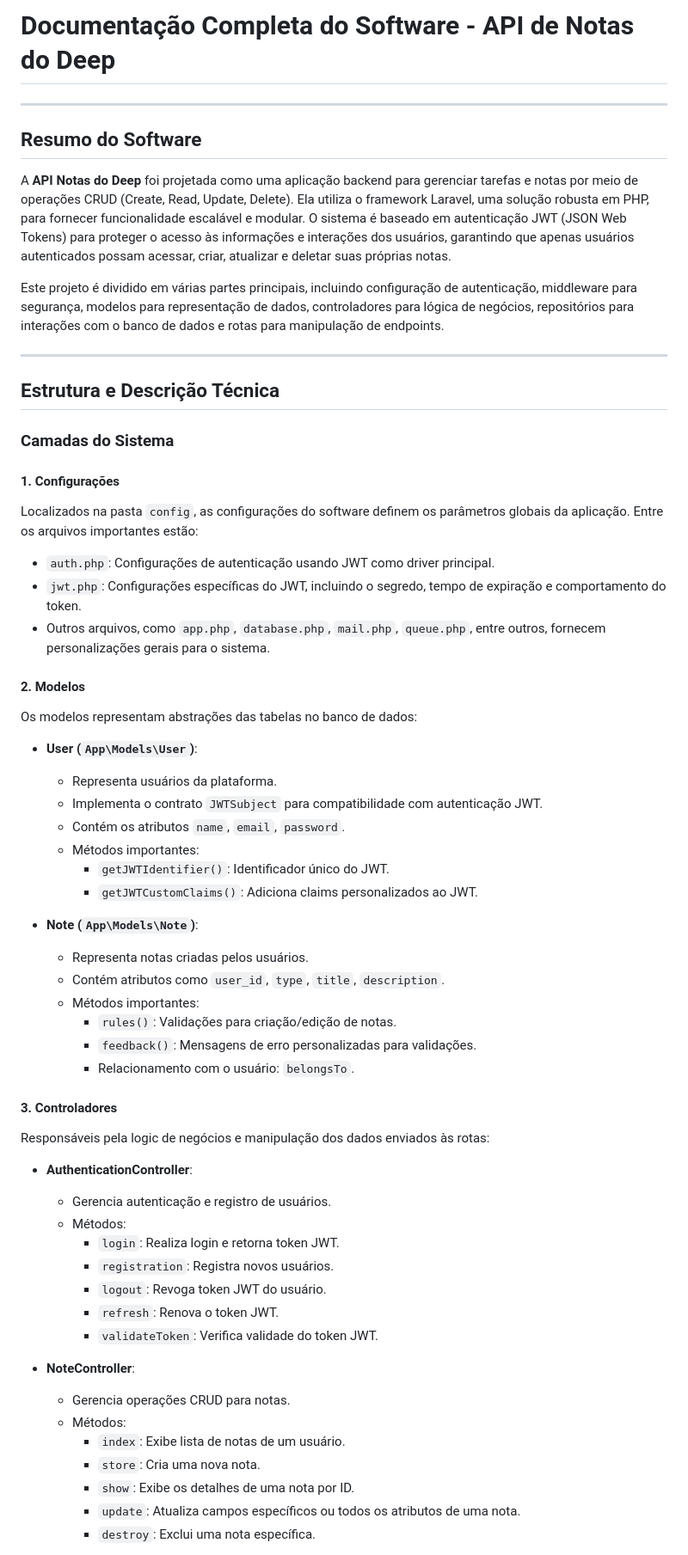
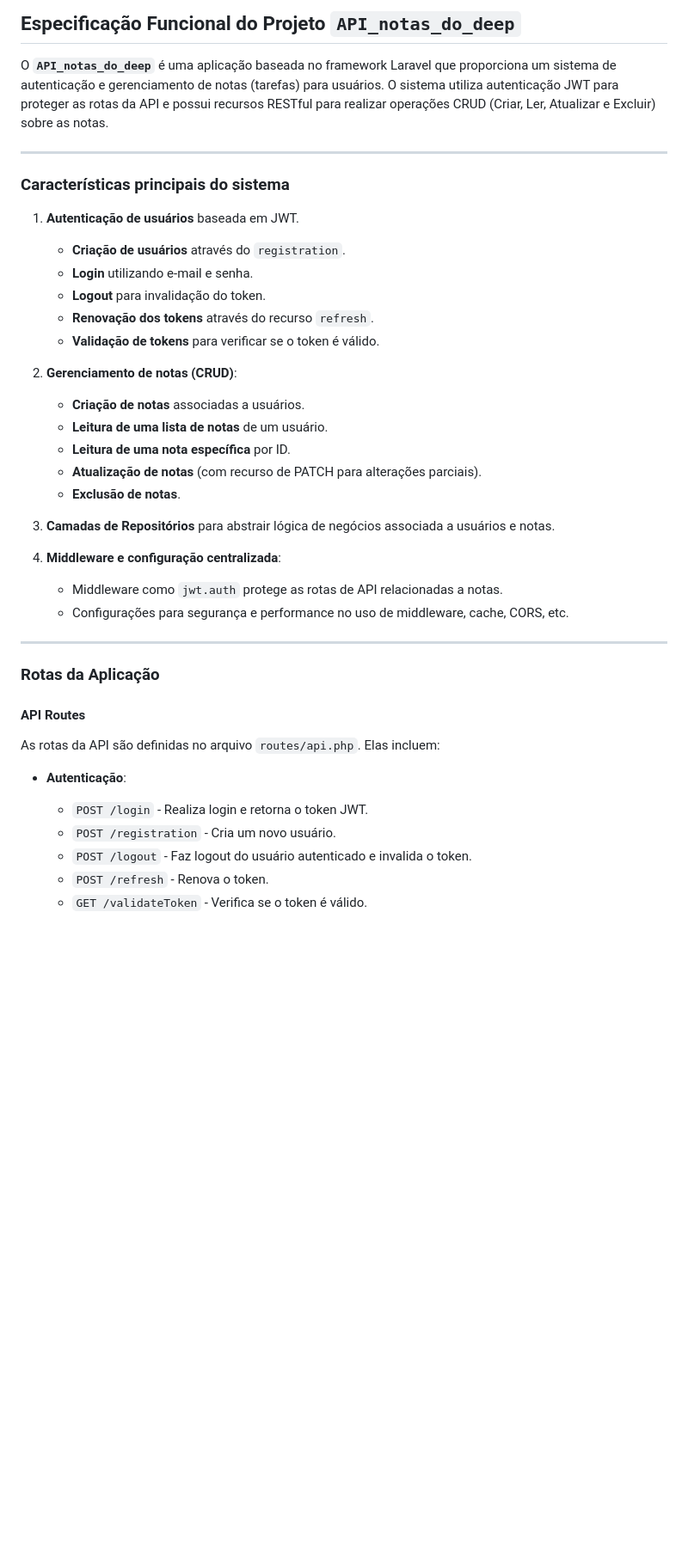
Before and after one commit to marcio-daniel/NotasDoDeep, a Markdown page: Documentation.md, the part around one of its changes. Shown at 86% size. GitHub-like rendering; blank space fills up the shorter version.

Commit message:
Generate Documentation (.php)

```diff
--- a/Documentation.md
+++ b/Documentation.md
@@ -1,60 +1,42 @@
-# Documentação Completa do Software - API de Notas do Deep
+## Especificação Funcional do Projeto `API_notas_do_deep`
+
+O **`API_notas_do_deep`** é uma aplicação baseada no framework Laravel que proporciona um sistema de autenticação e gerenciamento de notas (tarefas) para usuários. O sistema utiliza autenticação JWT para proteger as rotas da API e possui recursos RESTful para realizar operações CRUD (Criar, Ler, Atualizar e Excluir) sobre as notas.
 
 ---
 
-## Resumo do Software
+### **Características principais do sistema**
 
-A **API Notas do Deep** foi projetada como uma aplicação backend para gerenciar tarefas e notas por meio de operações CRUD (Create, Read, Update, Delete). Ela utiliza o framework Laravel, uma solução robusta em PHP, para fornecer funcionalidade escalável e modular. O sistema é baseado em autenticação JWT (JSON Web Tokens) para proteger o acesso às informações e interações dos usuários, garantindo que apenas usuários autenticados possam acessar, criar, atualizar e deletar suas próprias notas.
+1. **Autenticação de usuários** baseada em JWT.
+   - **Criação de usuários** através do `registration`.
+   - **Login** utilizando e-mail e senha.
+   - **Logout** para invalidação do token.
+   - **Renovação dos tokens** através do recurso `refresh`.
+   - **Validação de tokens** para verificar se o token é válido.
 
-Este projeto é dividido em várias partes principais, incluindo configuração de autenticação, middleware para segurança, modelos para representação de dados, controladores para lógica de negócios, repositórios para interações com o banco de dados e rotas para manipulação de endpoints.
+2. **Gerenciamento de notas (CRUD)**:
+   - **Criação de notas** associadas a usuários.
+   - **Leitura de uma lista de notas** de um usuário.
+   - **Leitura de uma nota específica** por ID.
+   - **Atualização de notas** (com recurso de PATCH para alterações parciais).
+   - **Exclusão de notas**.
+
+3. **Camadas de Repositórios** para abstrair lógica de negócios associada a usuários e notas.
+
+4. **Middleware e configuração centralizada**:
+   - Middleware como `jwt.auth` protege as rotas de API relacionadas a notas.
+   - Configurações para segurança e performance no uso de middleware, cache, CORS, etc.
 
 ---
 
-## Estrutura e Descrição Técnica
+### **Rotas da Aplicação**
 
-### Camadas do Sistema
+#### **API Routes**
+As rotas da API são definidas no arquivo `routes/api.php`. Elas incluem:
 
-#### 1. **Configurações**
-Localizados na pasta `config`, as configurações do software definem os parâmetros globais da aplicação. Entre os arquivos importantes estão:
-- `auth.php`: Configurações de autenticação usando JWT como driver principal.
-- `jwt.php`: Configurações específicas do JWT, incluindo o segredo, tempo de expiração e comportamento do token.
-- Outros arquivos, como `app.php`, `database.php`, `mail.php`, `queue.php`, entre outros, fornecem personalizações gerais para o sistema.
+- **Autenticação**:
+  - `POST /login` - Realiza login e retorna o token JWT.
+  - `POST /registration` - Cria um novo usuário.
+  - `POST /logout` - Faz logout do usuário autenticado e invalida o token.
+  - `POST /refresh` - Renova o token.
+  - `GET /validateToken` - Verifica se o token é válido.
 
-#### 2. **Modelos**
-Os modelos representam abstrações das tabelas no banco de dados:
-- **User (`App\Models\User`)**:
-  - Representa usuários da plataforma.
-  - Implementa o contrato `JWTSubject` para compatibilidade com autenticação JWT.
-  - Contém os atributos `name`, `email`, `password`.
-  - Métodos importantes:
-    - `getJWTIdentifier()`: Identificador único do JWT.
-    - `getJWTCustomClaims()`: Adiciona claims personalizados ao JWT.
-
-- **Note (`App\Models\Note`)**:
-  - Representa notas criadas pelos usuários.
-  - Contém atributos como `user_id`, `type`, `title`, `description`.
-  - Métodos importantes:
-    - `rules()`: Validações para criação/edição de notas.
-    - `feedback()`: Mensagens de erro personalizadas para validações.
-    - Relacionamento com o usuário: `belongsTo`.
-
-#### 3. **Controladores**
-Responsáveis pela logic de negócios e manipulação dos dados enviados às rotas:
-- **AuthenticationController**:
-  - Gerencia autenticação e registro de usuários.
-  - Métodos:
-    - `login`: Realiza login e retorna token JWT.
-    - `registration`: Registra novos usuários.
-    - `logout`: Revoga token JWT do usuário.
-    - `refresh`: Renova o token JWT.
-    - `validateToken`: Verifica validade do token JWT.
-
-- **NoteController**:
-  - Gerencia operações CRUD para notas.
-  - Métodos:
-    - `index`: Exibe lista de notas de um usuário.
-    - `store`: Cria uma nova nota.
-    - `show`: Exibe os detalhes de uma nota por ID.
-    - `update`: Atualiza campos específicos ou todos os atributos de uma nota.
-    - `destroy`: Exclui uma nota específica.
-
```
Also changed, not shown: other parts of Documentation.md (+142 -100 lines).
